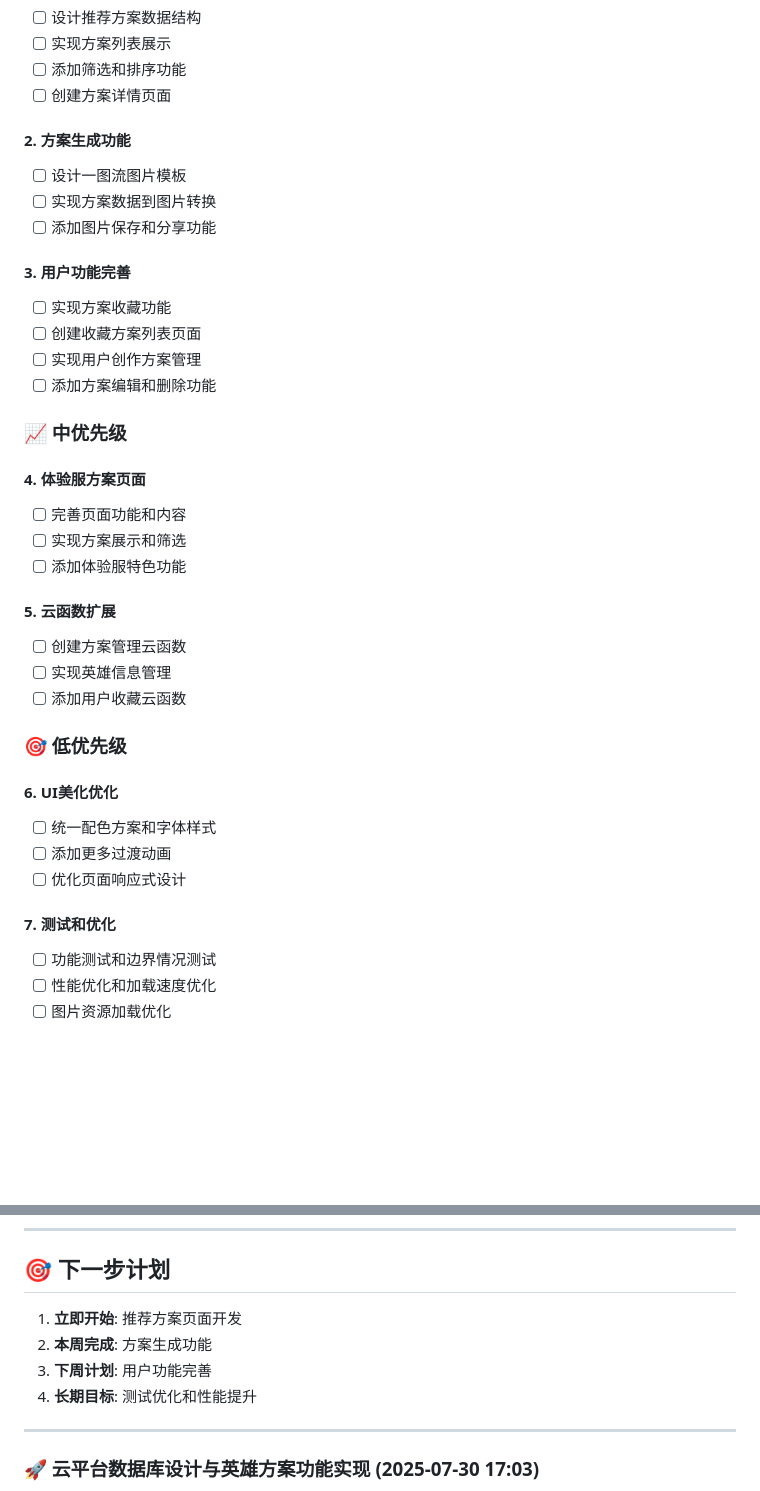
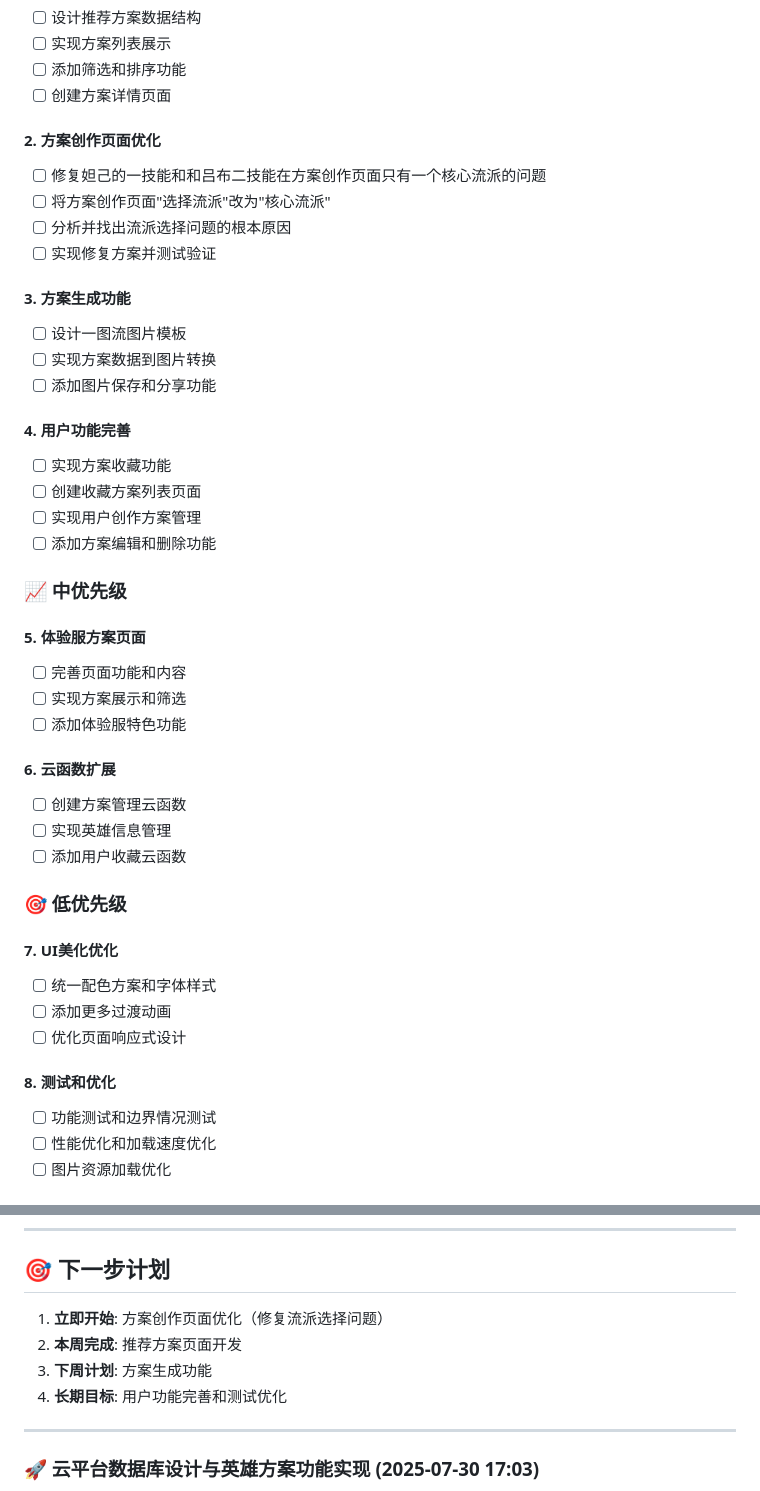
Before and after one commit to yyyt03/timiTest1, a Markdown page: docs/TODO.md, 2 parts joined by grey strips. Rendered like a GitHub page; blank space fills up the shorter version.

Commit message:
docs: 更新TODO.md文档，添加本次版本工作目标中的新任务
- 添加方案创作页面优化任务：修复妲己和吕布流派选择问题
- 将'选择流派'改为'核心流派'的UI优化任务
- 重新编号待完成任务列表，保持逻辑顺序
- 更新下一步计划，优先处理方案创作页面优化
- 更新时间戳到2025-08-06 19:14

```diff
--- a/docs/TODO.md
+++ b/docs/TODO.md
@@ -569,12 +569,18 @@
 - [ ] 添加筛选和排序功能
 - [ ] 创建方案详情页面
 
-#### 2. 方案生成功能
+#### 2. 方案创作页面优化
+- [ ] 修复妲己的一技能和和吕布二技能在方案创作页面只有一个核心流派的问题
+- [ ] 将方案创作页面"选择流派"改为"核心流派"
+- [ ] 分析并找出流派选择问题的根本原因
+- [ ] 实现修复方案并测试验证
+
+#### 3. 方案生成功能
 - [ ] 设计一图流图片模板
 - [ ] 实现方案数据到图片转换
 - [ ] 添加图片保存和分享功能
 
-#### 3. 用户功能完善
+#### 4. 用户功能完善
 - [ ] 实现方案收藏功能
 - [ ] 创建收藏方案列表页面
 - [ ] 实现用户创作方案管理
@@ -582,24 +588,24 @@
 
 ### 📈 中优先级
 
-#### 4. 体验服方案页面
+#### 5. 体验服方案页面
 - [ ] 完善页面功能和内容
 - [ ] 实现方案展示和筛选
 - [ ] 添加体验服特色功能
 
-#### 5. 云函数扩展
+#### 6. 云函数扩展
 - [ ] 创建方案管理云函数
 - [ ] 实现英雄信息管理
 - [ ] 添加用户收藏云函数
 
 ### 🎯 低优先级
 
-#### 6. UI美化优化
+#### 7. UI美化优化
 - [ ] 统一配色方案和字体样式
 - [ ] 添加更多过渡动画
 - [ ] 优化页面响应式设计
 
-#### 7. 测试和优化
+#### 8. 测试和优化
 - [ ] 功能测试和边界情况测试
 - [ ] 性能优化和加载速度优化
 - [ ] 图片资源加载优化
@@ -685,10 +691,10 @@
 
 ## 🎯 下一步计划
 
-1. **立即开始**: 推荐方案页面开发
-2. **本周完成**: 方案生成功能
-3. **下周计划**: 用户功能完善
-4. **长期目标**: 测试优化和性能提升
+1. **立即开始**: 方案创作页面优化（修复流派选择问题）
+2. **本周完成**: 推荐方案页面开发
+3. **下周计划**: 方案生成功能
+4. **长期目标**: 用户功能完善和测试优化
 
 ---
 
```
Also changed, not shown: other parts of docs/TODO.md (+2 -2 lines).
